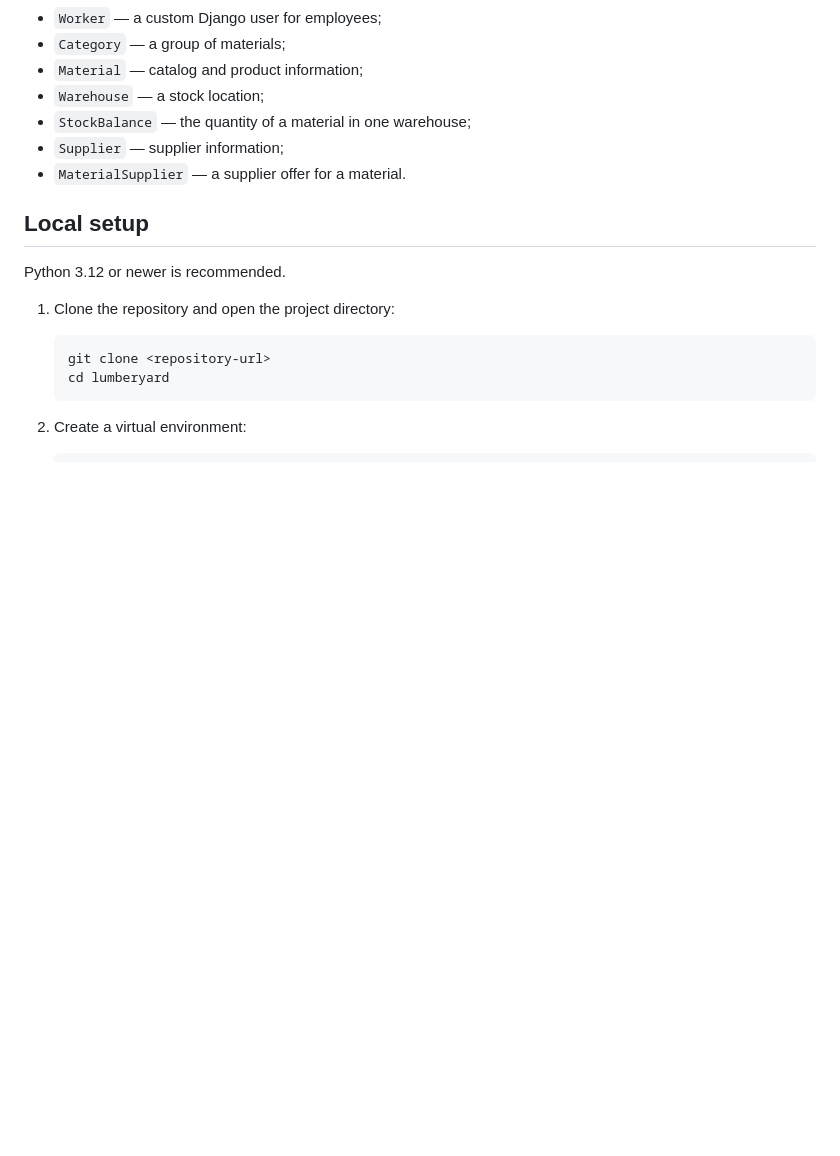
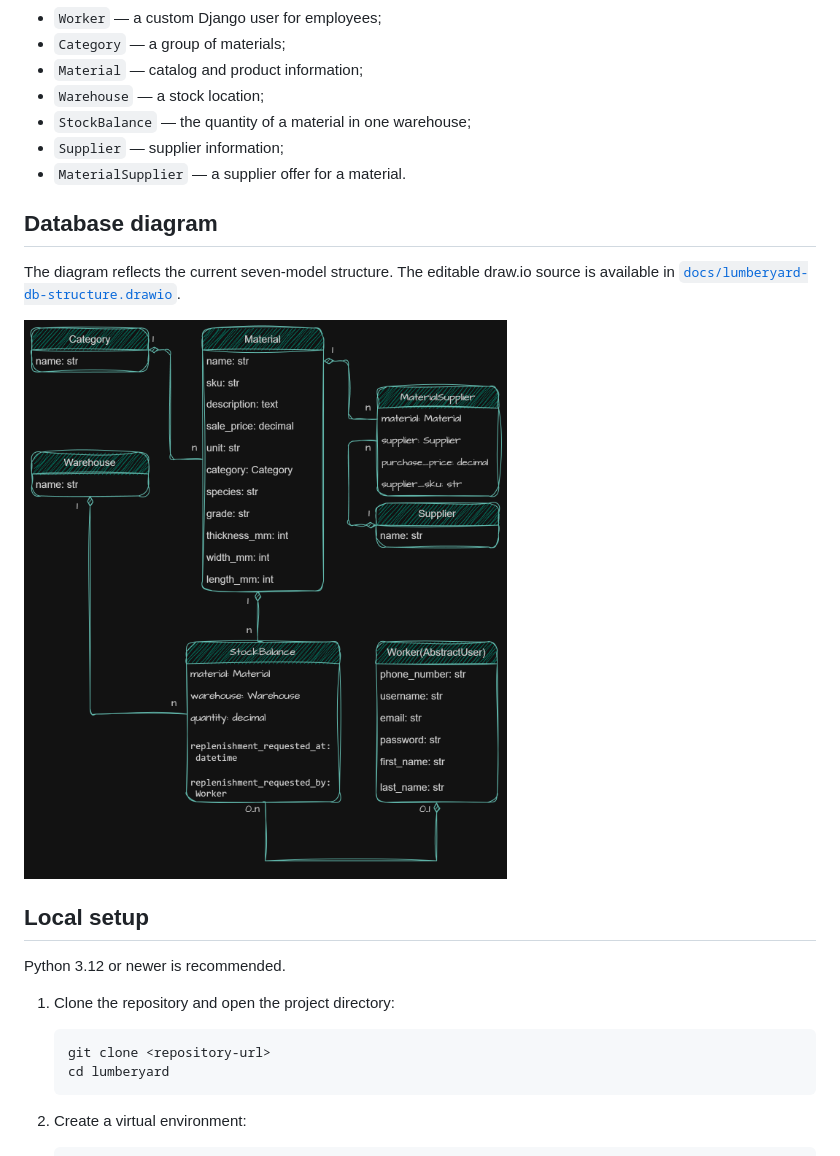
Before and after one commit to 2d1Corp/lumberyard, a Markdown page: README.md, the part around the change. GitHub-like rendering; pictures changed too: docs/lumberyard-db-structure.png (added); blank space fills up the shorter version.

Commit message:
Add current database structure diagram

```diff
--- a/README.md
+++ b/README.md
@@ -54,6 +54,14 @@ The project uses seven main models:
 - `StockBalance` — the quantity of a material in one warehouse;
 - `Supplier` — supplier information;
 - `MaterialSupplier` — a supplier offer for a material.
+
+## Database diagram
+
+The diagram reflects the current seven-model structure. The editable draw.io
+source is available in
+[`docs/lumberyard-db-structure.drawio`](docs/lumberyard-db-structure.drawio).
+
+![Lumberyard database structure](docs/lumberyard-db-structure.png)
 
 ## Local setup
 
```
Also changed, not shown: 1 other file.
